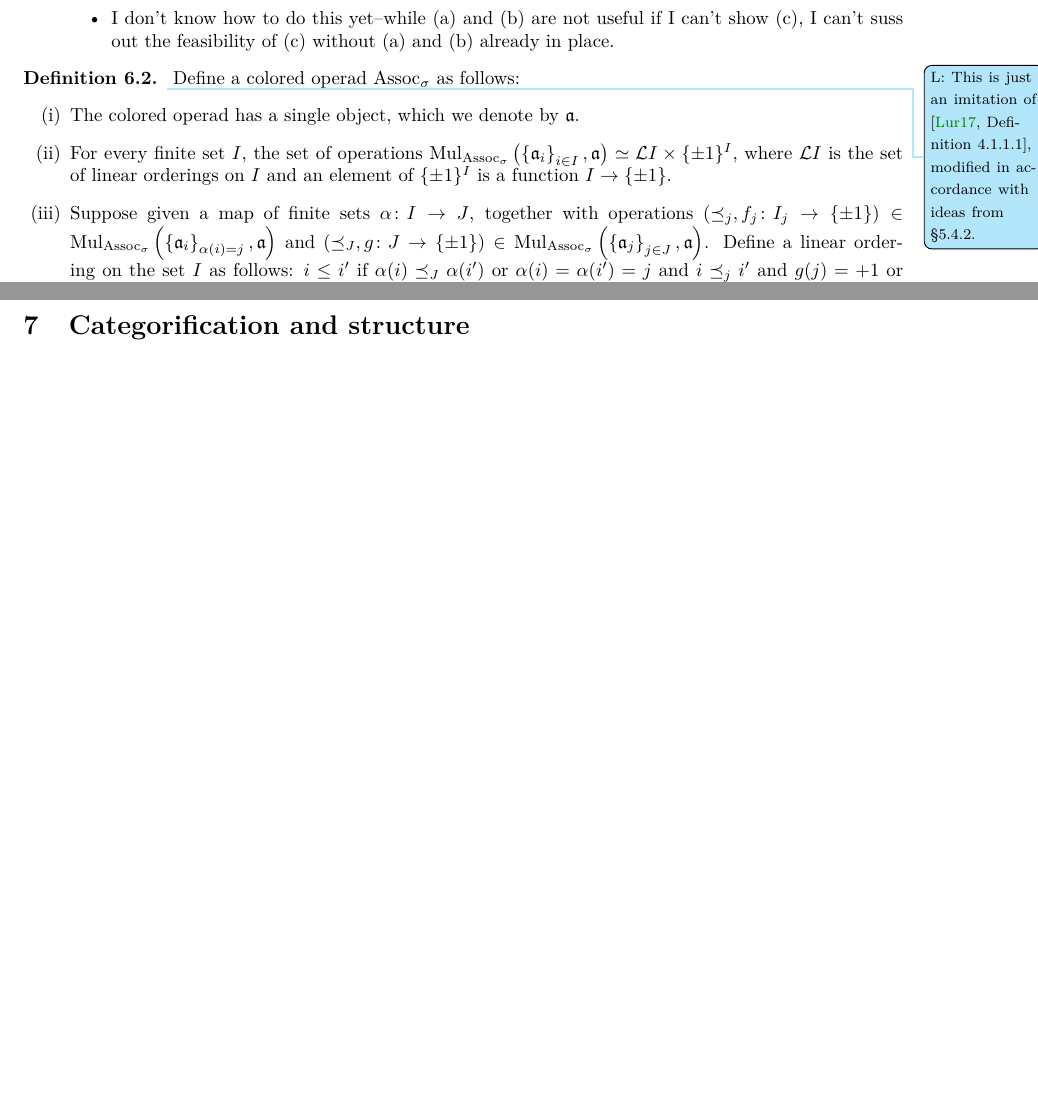
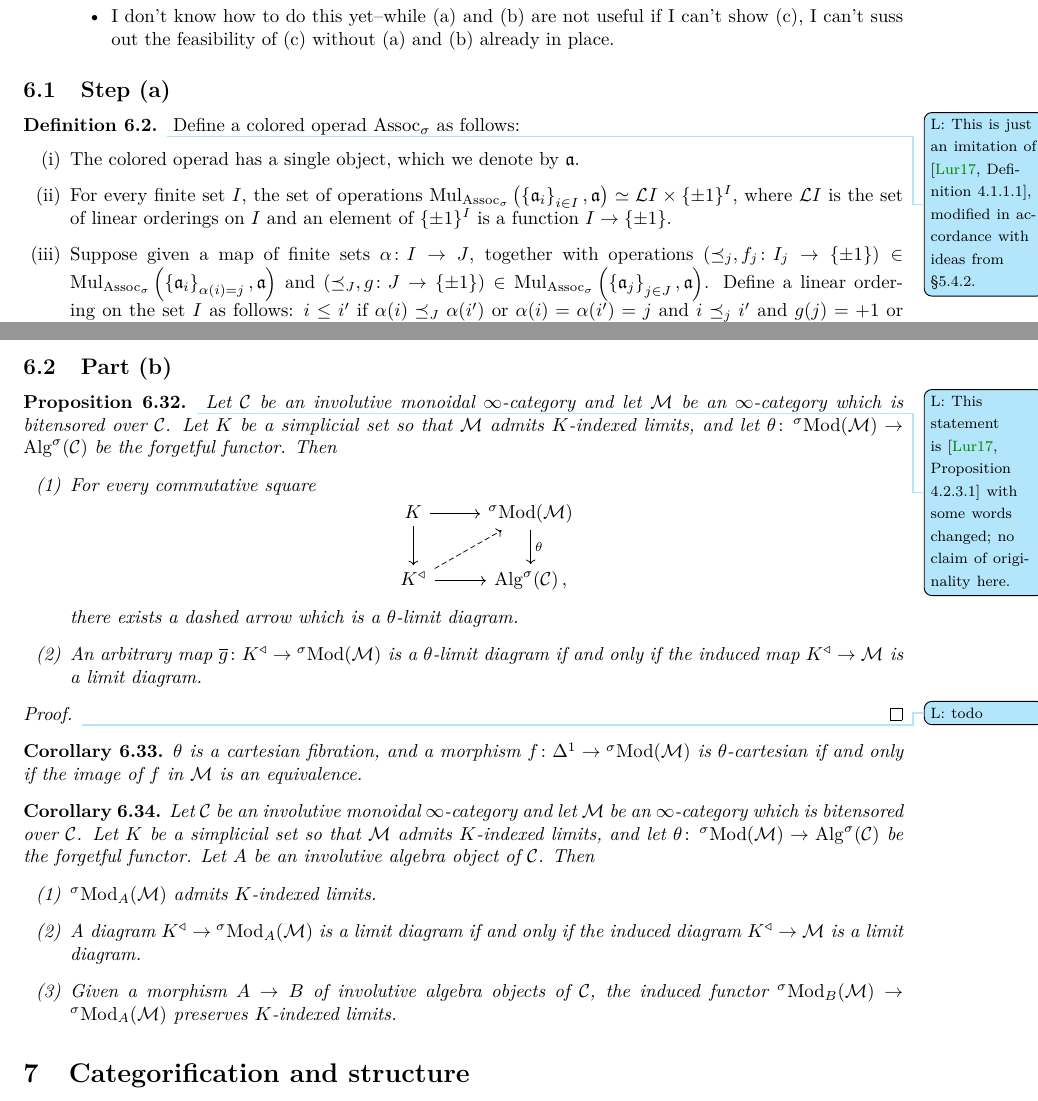
Before and after one commit to riggenbachn/PnPic, a LaTeX paper (other.tex): two parts of pages 3 and 8 of 8, joined at a grey line, cut so that both start at the same text, the shorter picture padded with empty space. Compiled offline with pdfLaTeX.

Commit message:
organize section on involutive algebras

```diff
--- a/other.tex
+++ b/other.tex
@@ -259,6 +259,7 @@ The 'only if' direction follows from the fact that the map $S^{hC_2}\to S$ is an
     \end{itemize}
 \end{enumerate}
 
+\subsection{Step (a)}
 \begin{definition}\label{defn:colored_operad_monoid_with_involution}
 \Lucy{This is just an imitation of \cite[Definition 4.1.1.1]{LurHA}, modified in accordance with ideas from \S5.4.2. }
     Define a colored operad $ \Associnv $ as follows:
@@ -516,6 +517,40 @@ The 'only if' direction follows from the fact that the map $S^{hC_2}\to S$ is an
 \begin{proof}
     Combine Lemma \ref{lemma:involutive_cut_is_approx_on_module_operad} with \cite[Theorem 2.3.3.23]{LurHA}.
 \end{proof}
+\subsection{Part (b)}
+\begin{proposition} \Lucy{This statement is \cite[Proposition 4.2.3.1]{LurHA} with some words changed; no claim of originality here.}
+    Let $ \mathcal{C} $ be an involutive monoidal $ \infty $-category and let $ \mathcal{M} $ be an $ \infty $-category which is bitensored over $ \mathcal{C} $.
+    Let $ K $ be a simplicial set so that $ \mathcal{M} $ admits $ K $-indexed limits, and let $ \theta \colon \Modh(\mathcal{M}) \to \Alg^\sigma(\mathcal{C}) $ be the forgetful functor.
+    Then
+    \begin{enumerate}[label=(\arabic*)]
+        \item For every commutative square
+        \begin{equation*}
+        \begin{tikzcd}
+            K \ar[r] \ar[d] & \Modh(\mathcal{M})  \ar[d,"\theta"] \\
+            K^{\triangleleft} \ar[r] \ar[ru,dashed] & \Alg^\sigma(\mathcal{C}) \,,
+        \end{tikzcd}
+        \end{equation*}
+        there exists a dashed arrow which is a $ \theta $-limit diagram.
+        \item An arbitrary map $ \overline{g} \colon K^{\triangleleft} \to \Modh(\mathcal{M}) $ is a $ \theta $-limit diagram if and only if the induced map $ K^{\triangleleft} \to \mathcal{M} $ is a limit diagram.
+    \end{enumerate}
+\end{proposition}
+\begin{proof}
+    \Lucy{todo}
+\end{proof}
+\begin{corollary}
+    $ \theta $ is a cartesian fibration, and a morphism $ f \colon \Delta^1 \to \Modh(\mathcal{M}) $ is $ \theta $-cartesian if and only if the image of $ f $ in $ \mathcal{M} $ is an equivalence.
+\end{corollary}
+\begin{corollary}
+    Let $ \mathcal{C} $ be an involutive monoidal $ \infty $-category and let $ \mathcal{M} $ be an $ \infty $-category which is bitensored over $ \mathcal{C} $.
+    Let $ K $ be a simplicial set so that $ \mathcal{M} $ admits $ K $-indexed limits, and let $ \theta \colon \Modh(\mathcal{M}) \to \Alg^\sigma(\mathcal{C}) $ be the forgetful functor.
+    Let $ A $ be an involutive algebra object of $ \mathcal{C} $.
+    Then
+    \begin{enumerate}[label=(\arabic*)]
+        \item $ \Modh_A(\mathcal{M}) $ admits $ K $-indexed limits.
+        \item A diagram $ K^{\triangleleft} \to \Modh_A(\mathcal{M}) $ is a limit diagram if and only if the induced diagram $ K^{\triangleleft} \to \mathcal{M} $ is a limit diagram.
+        \item Given a morphism $ A \to B $ of involutive algebra objects of $ \mathcal{C} $, the induced functor $ \Modh_B(\mathcal{M}) \to \Modh_A(\mathcal{M}) $ preserves $ K $-indexed limits.
+    \end{enumerate}
+\end{corollary}
 
 \section{Categorification and structure}
 In the course of thinking about the `involutive' generalization of the statement that given an $ \EE_1 $-algebra, its category of modules is $ \EE_0 $ (and conversely, that given an object in a stable $\infty$-category, that its endomorphism spectrum is an $ \EE_1 $-algebra), I have run up against some questions.
```
